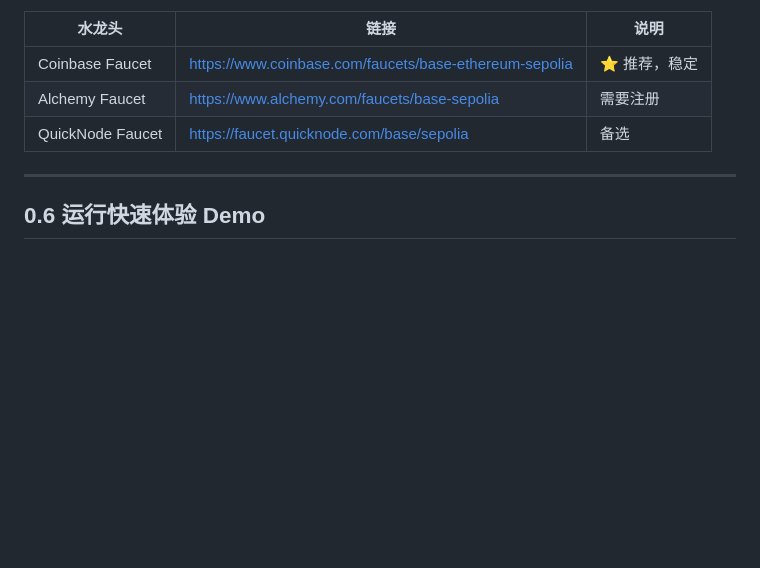
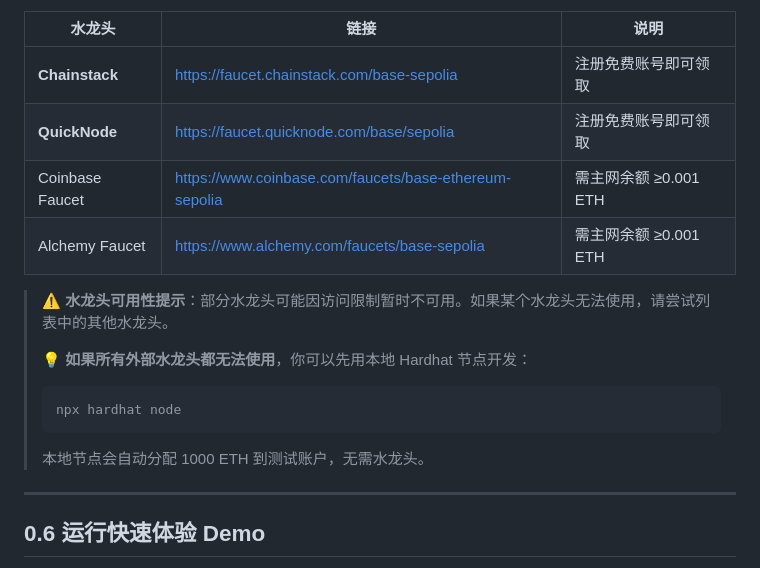
Before and after one commit to jackz-jones/ai-agent-wallet, a Markdown page: docs/00-environment.md, the part around the change. GitHub-like rendering; blank space fills up the shorter version.

````diff
--- a/docs/00-environment.md
+++ b/docs/00-environment.md
@@ -186,9 +186,18 @@ cp .env.example .env
 
 | 水龙头 | 链接 | 说明 |
 |--------|------|------|
-| Coinbase Faucet | https://www.coinbase.com/faucets/base-ethereum-sepolia | ⭐ 推荐，稳定 |
-| Alchemy Faucet | https://www.alchemy.com/faucets/base-sepolia | 需要注册 |
-| QuickNode Faucet | https://faucet.quicknode.com/base/sepolia | 备选 |
+| **Chainstack** | https://faucet.chainstack.com/base-sepolia | 注册免费账号即可领取 |
+| **QuickNode** | https://faucet.quicknode.com/base/sepolia | 注册免费账号即可领取 |
+| Coinbase Faucet | https://www.coinbase.com/faucets/base-ethereum-sepolia | 需主网余额 ≥0.001 ETH |
+| Alchemy Faucet | https://www.alchemy.com/faucets/base-sepolia | 需主网余额 ≥0.001 ETH |
+
+> ⚠️ **水龙头可用性提示**：部分水龙头可能因访问限制暂时不可用。如果某个水龙头无法使用，请尝试列表中的其他水龙头。
+>
+> 💡 **如果所有外部水龙头都无法使用**，你可以先用本地 Hardhat 节点开发：
+> ```bash
+> npx hardhat node
+> ```
+> 本地节点会自动分配 1000 ETH 到测试账户，无需水龙头。
 
 ---
 
````
Also changed, not shown: docs/appendix.md (+24 -6 lines), docs/troubleshooting.md (+6 -2 lines).
